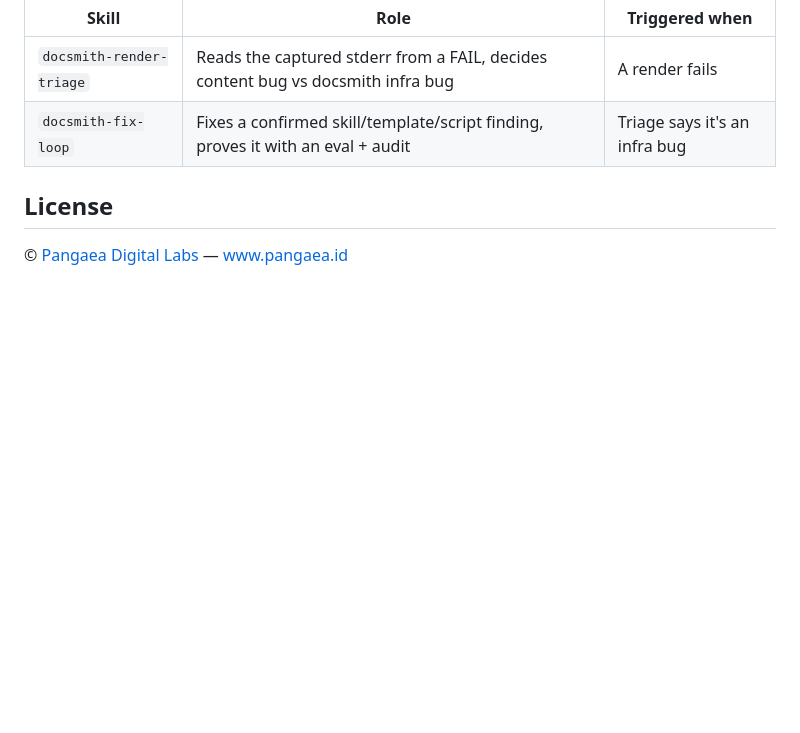
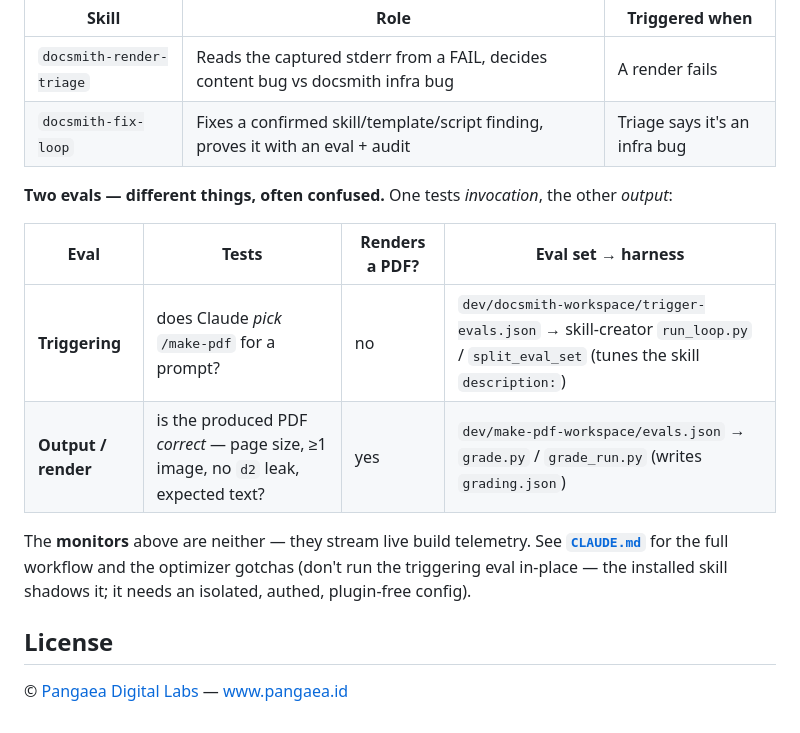
Before and after one commit to labspangaea/pangaealabs-claude-plugins-marketplace, a Markdown page: README.md, the part around the change. GitHub-like rendering; blank space fills up the shorter version.

```diff
--- a/README.md
+++ b/README.md
@@ -121,6 +121,15 @@ On a render failure, two commands form a detect → fix self-healing loop:
 | `docsmith-render-triage` | Reads the captured stderr from a FAIL, decides content bug vs docsmith infra bug | A render fails |
 | `docsmith-fix-loop` | Fixes a confirmed skill/template/script finding, proves it with an eval + audit | Triage says it's an infra bug |
 
+**Two evals — different things, often confused.** One tests *invocation*, the other *output*:
+
+| Eval | Tests | Renders a PDF? | Eval set → harness |
+|---|---|---|---|
+| **Triggering** | does Claude *pick* `/make-pdf` for a prompt? | no | `dev/docsmith-workspace/trigger-evals.json` → skill-creator `run_loop.py` / `split_eval_set` (tunes the skill `description:`) |
+| **Output / render** | is the produced PDF *correct* — page size, ≥1 image, no `d2` leak, expected text? | yes | `dev/make-pdf-workspace/evals.json` → `grade.py` / `grade_run.py` (writes `grading.json`) |
+
+The **monitors** above are neither — they stream live build telemetry. See **[`CLAUDE.md`](CLAUDE.md)** for the full workflow and the optimizer gotchas (don't run the triggering eval in-place — the installed skill shadows it; it needs an isolated, authed, plugin-free config).
+
 ## License
 
 © [Pangaea Digital Labs](https://www.pangaea.id/) — [www.pangaea.id](https://www.pangaea.id/)
```
Also changed, not shown: CLAUDE.md (added, +102 -0 lines).
